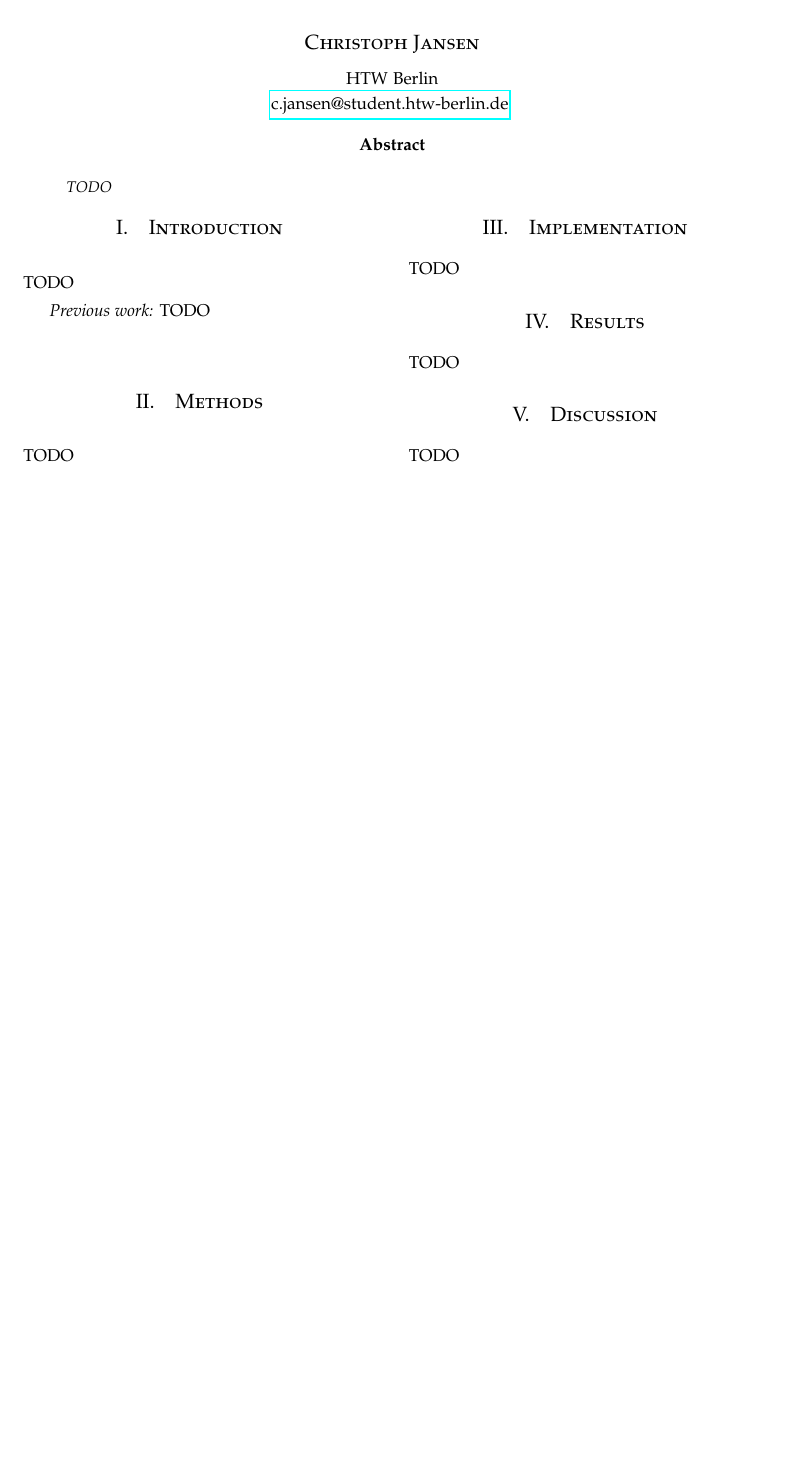
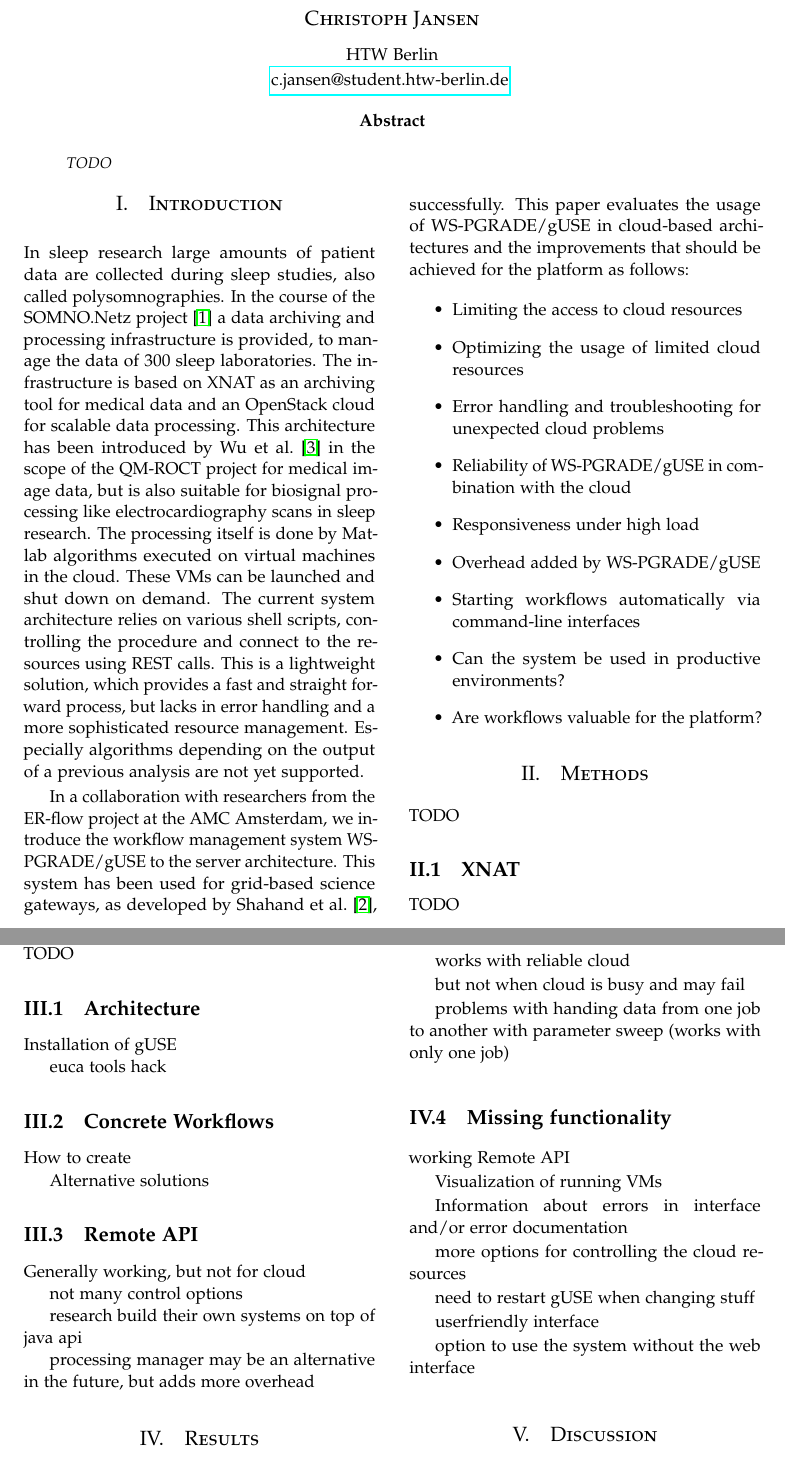
Before and after one commit to Gnork/SOMNODocumentation, a LaTeX paper (somno.tex, which reads text/discussion.tex, text/implementation.tex, text/introduction.tex): part of the page before the commit and two parts of pages 1 and 2 of 3 after it, the two joined at a grey line, cut so that both start at the same text, the shorter picture padded with empty space. Compiled offline with pdfLaTeX.

Commit message:
Introduction and structure

```diff
--- a/somno.tex
+++ b/somno.tex
@@ -41,7 +41,7 @@
 	\pagestyle{fancy}
 	\fancyhead{}
 	\fancyfoot{}
-	\fancyhead[C]{gUSE for cloud $\bullet$ March 2014 $\bullet$ SOMNO.Netz/ER-flow collaboration}
+	\fancyhead[C]{WS-PGRADE/gUSE for cloud $\bullet$ March 2014 $\bullet$ SOMNO.Netz/ER-flow collaboration}
 	\fancyfoot[RO,LE]{\thepage}
 
 
@@ -49,11 +49,14 @@
 % Clickable URLs (optional)
 \usepackage{hyperref}
 
+
+\usepackage{graphicx,dblfloatfix}
+
 % ------
 % Maketitle metadata
 \title{\vspace{-15mm}%
 	\fontsize{24pt}{10pt}\selectfont
-	\textbf{Evaluation of gUSE as workflow management system for a cloud-based sleep research platform}
+	\textbf{Evaluation of WS-PGRADE/gUSE as workflow management system for a cloud-based sleep research platform}
 	}
 \author{%
 	\large
--- a/text/discussion.tex
+++ b/text/discussion.tex
@@ -1,2 +1,3 @@
 \section{Discussion}\label{discussion}
-TODO
+
+Not ready for production
--- a/text/implementation.tex
+++ b/text/implementation.tex
@@ -1,2 +1,7 @@
 \section{Implementation}\label{implementation}
+
 TODO
+
+\subsection{Architecture}\label{architecture}
+
+Installation of gUSE
@@ -2,0 +13,20 @@ TODO
+                \label{fig:architecture}
+\end{figure*}
+
+euca tools hack
+
+\subsection{Concrete Workflows}\label{concrete}
+
+How to create
+
+Alternative solutions
+
+\subsection{Remote API}\label{api}
+
+Generally working, but not for cloud
+
+not many control options
+
+research build their own systems on top of java api
+
+processing manager may be an alternative in the future, but adds more overhead
--- a/text/introduction.tex
+++ b/text/introduction.tex
@@ -1,5 +1,25 @@
 \section{Introduction}\label{introduction}
-TODO
 
-\textit{Previous work:}
-TODO
+In sleep research large amounts of patient data are collected during sleep studies, also called polysomnographies.
+In the course of the SOMNO.Netz project~\cite{krefting13} a data archiving and processing infrastructure is provided, to manage the data of 300 sleep laboratories.
+The infrastructure is based on XNAT as an archiving tool for medical data and an OpenStack cloud for scalable data processing.
+This architecture has been introduced by Wu et al.~\cite{wu14} in the scope of the QM-ROCT project for medical image data, but is also suitable for biosignal processing like electrocardiography scans in sleep research.
+The processing itself is done by Matlab algorithms executed on virtual machines in the cloud. These VMs can be launched and shut down on demand.
+The current system architecture relies on various shell scripts, controlling the procedure and connect to the resources using REST calls.
+This is a lightweight solution, which provides a fast and straight forward process, but lacks in error handling and a more sophisticated resource management.
+Especially algorithms depending on the output of a previous analysis are not yet supported.
+
+In a collaboration with researchers from the ER-flow project at the AMC Amsterdam, we introduce the workflow management system WS-PGRADE/gUSE to the server architecture. This system has been used for grid-based science gateways, as developed by Shahand et al.~\cite{shahand13}, successfully.
+This paper evaluates the usage of WS-PGRADE/gUSE in cloud-based architectures and the improvements that should be achieved for the platform as follows:
+
+\begin{itemize}
+\item Limiting the access to cloud resources
+\item Optimizing the usage of limited cloud resources
+\item Error handling and troubleshooting for unexpected cloud problems
+\item Reliability of WS-PGRADE/gUSE in combination with the cloud
+\item Responsiveness under high load
+\item Overhead added by WS-PGRADE/gUSE
+\item Starting workflows automatically via command-line interfaces
+\item Can the system be used in productive environments?
+\item Are workflows valuable for the platform?
+\end{itemize}
--- a/text/methods.tex
+++ b/text/methods.tex
@@ -1,2 +1,7 @@
 \section{Methods}\label{methods}
+
 TODO
+
+\subsection{XNAT}\label{xnat}
+
+TODO
@@ -2,0 +17 @@ TODO
+\subsection{WS-PGRADE/gUSE}\label{guse}
--- a/text/results.tex
+++ b/text/results.tex
@@ -2,0 +29,21 @@ TODO
+works with reliable cloud
+
+but not when cloud is busy and may fail
+
+problems with handing data from one job to another with parameter sweep (works with only one job)
+
+\subsection{Missing functionality}\label{missing}
+
+working Remote API
+
+Visualization of running VMs
+
+Information about errors in interface and/or error documentation
+
+more options for controlling the cloud resources
+
+need to restart gUSE when changing stuff
+
+userfriendly interface
+
+option to use the system without the web interface
```
Also changed, not shown: somno.bib (added, +21 -0 lines), images/somno-architecture.png (added), somno.tex (3 more changed lines), text/implementation.tex (5 more changed lines), text/methods.tex (19 more changed lines), text/results.tex (26 more changed lines).
